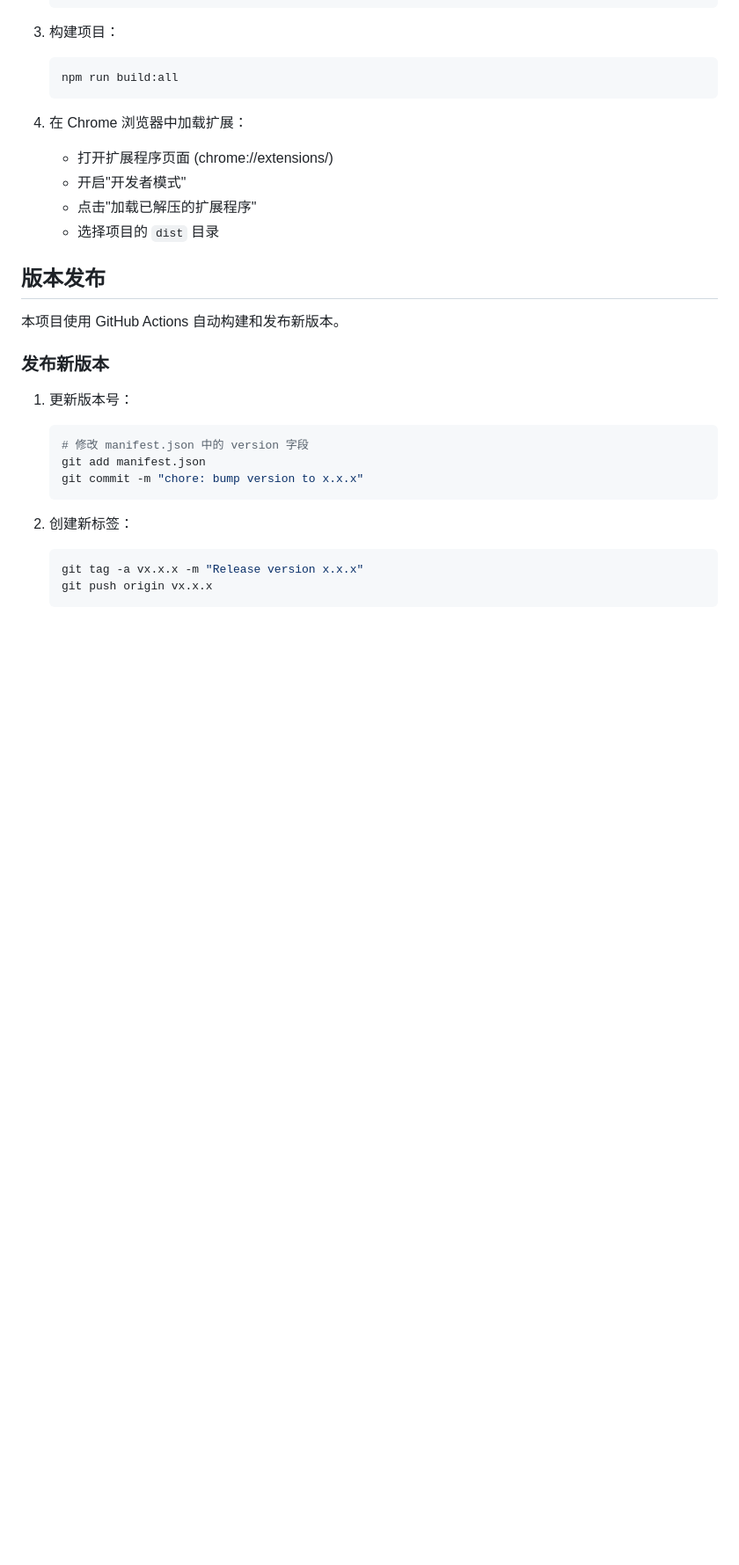
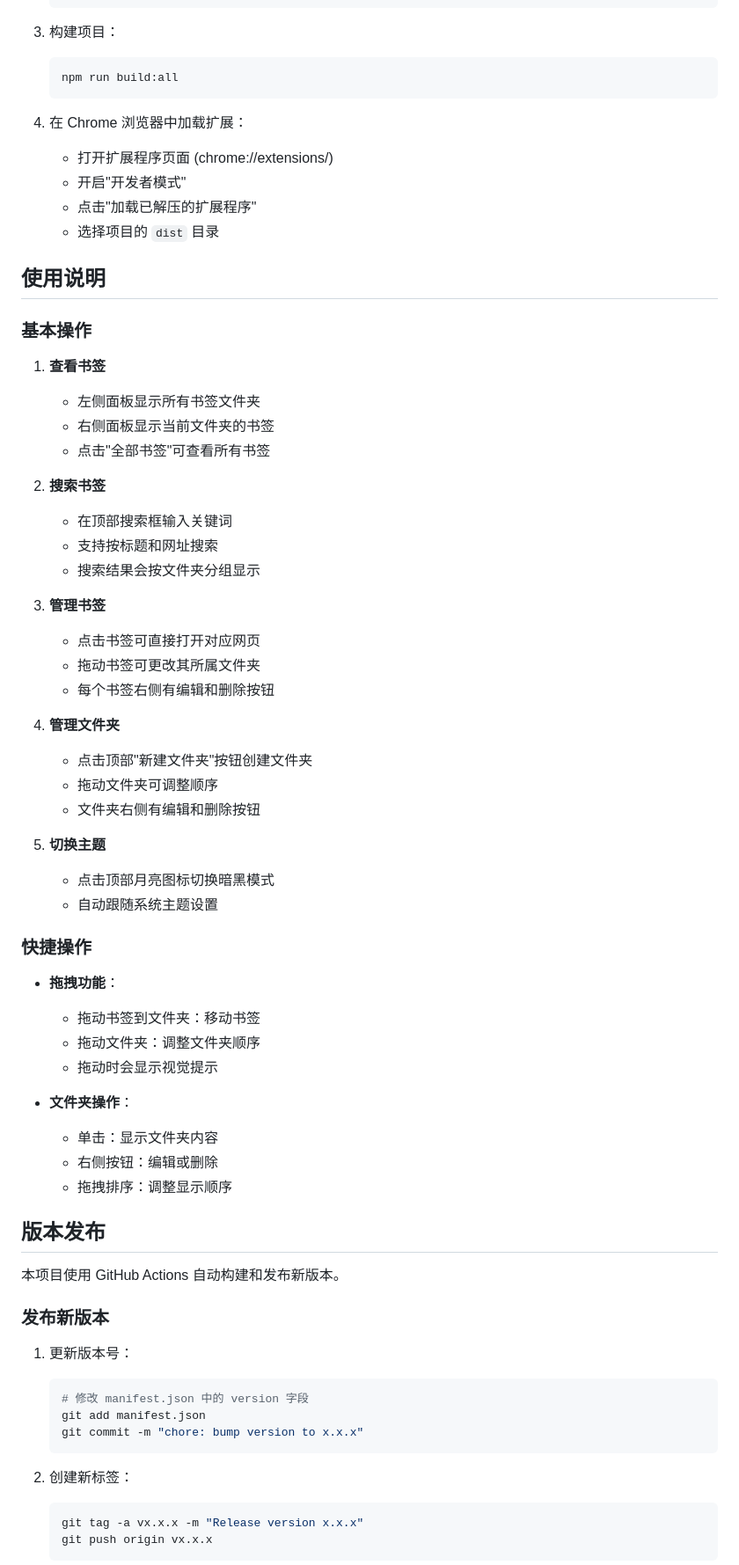
Before and after one commit to cavin-works/chrome-bookmark-manager, a Markdown page: README.md, the part around one of its changes. Shown at 88% size. Rendered like a GitHub page; blank space fills up the shorter version.

```diff
--- a/README.md
+++ b/README.md
@@ -63,6 +95,46 @@
    - 点击"加载已解压的扩展程序"
    - 选择项目的 `dist` 目录
 
+## 使用说明
+
+### 基本操作
+
+1. **查看书签**
+   - 左侧面板显示所有书签文件夹
+   - 右侧面板显示当前文件夹的书签
+   - 点击"全部书签"可查看所有书签
+
+2. **搜索书签**
+   - 在顶部搜索框输入关键词
+   - 支持按标题和网址搜索
+   - 搜索结果会按文件夹分组显示
+
+3. **管理书签**
+   - 点击书签可直接打开对应网页
+   - 拖动书签可更改其所属文件夹
+   - 每个书签右侧有编辑和删除按钮
+
+4. **管理文件夹**
+   - 点击顶部"新建文件夹"按钮创建文件夹
+   - 拖动文件夹可调整顺序
+   - 文件夹右侧有编辑和删除按钮
+
+5. **切换主题**
+   - 点击顶部月亮图标切换暗黑模式
+   - 自动跟随系统主题设置
+
+### 快捷操作
+
+- **拖拽功能**：
+  - 拖动书签到文件夹：移动书签
+  - 拖动文件夹：调整文件夹顺序
+  - 拖动时会显示视觉提示
+
+- **文件夹操作**：
+  - 单击：显示文件夹内容
+  - 右侧按钮：编辑或删除
+  - 拖拽排序：调整显示顺序
+
 ## 版本发布
 
 本项目使用 GitHub Actions 自动构建和发布新版本。
```
Also changed, not shown: other parts of README.md (+89 -38 lines).
